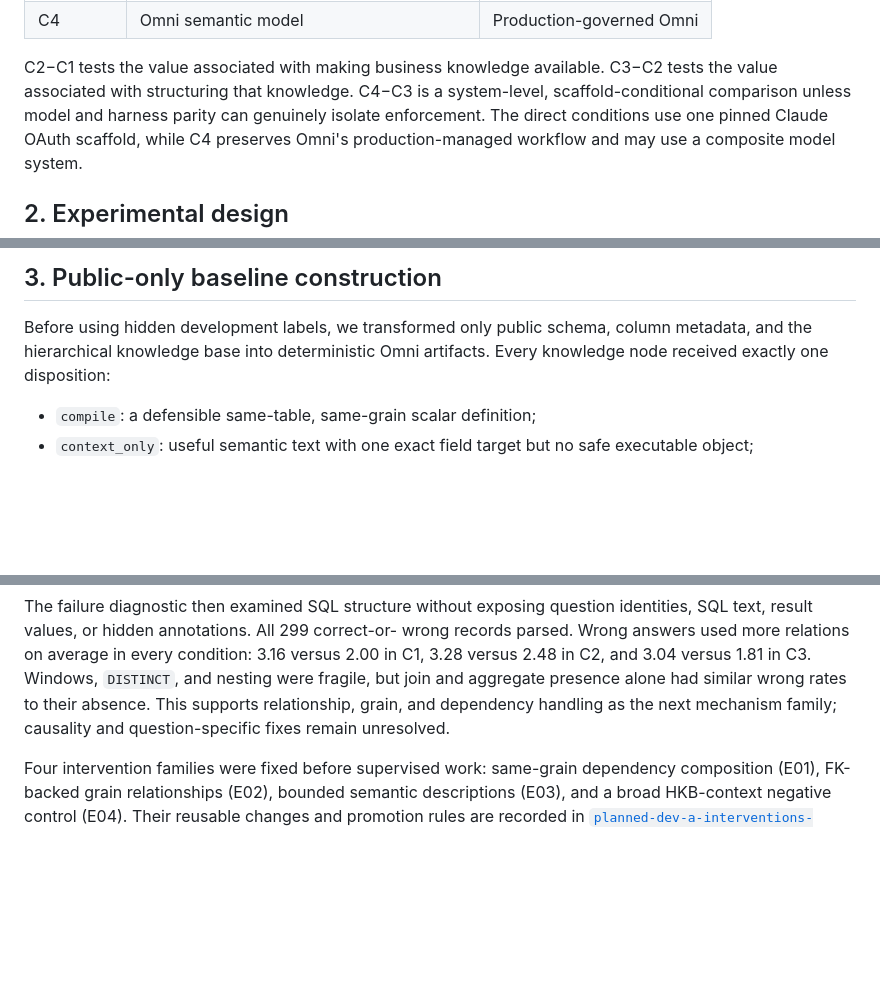
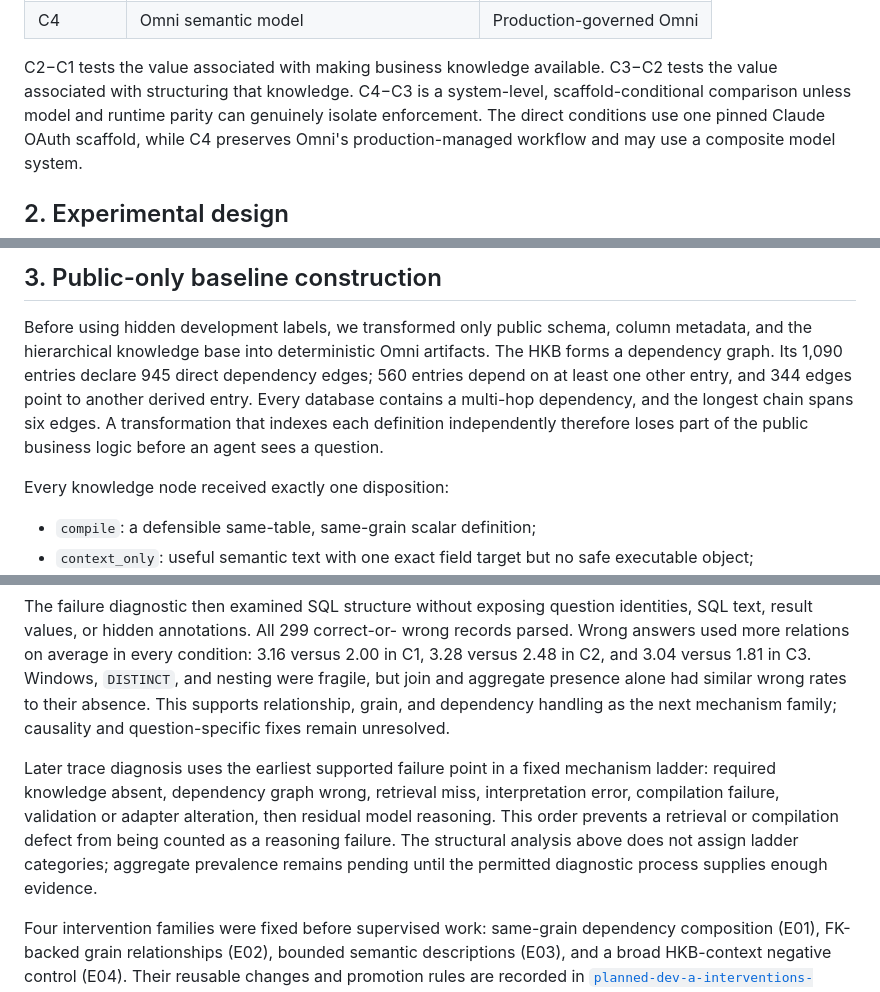
Before and after one commit to sjarmak/omni-benchmark, a Markdown page: RESULTS.md, 3 parts joined by grey strips. Rendered like a GitHub page; blank space fills up the shorter version.

Commit message:
docs: add HKB mechanism context to report

```diff
--- a/RESULTS.md
+++ b/RESULTS.md
@@ -73,7 +73,7 @@ difference:
 
 C2−C1 tests the value associated with making business knowledge available.
 C3−C2 tests the value associated with structuring that knowledge. C4−C3 is a
-system-level, scaffold-conditional comparison unless model and harness parity
+system-level, scaffold-conditional comparison unless model and runtime parity
 can genuinely isolate enforcement. The direct conditions use one pinned Claude
 OAuth scaffold, while C4 preserves Omni's production-managed workflow and may
 use a composite model system.
@@ -120,7 +120,14 @@ disclosure are in [EVALUATION_PROTOCOL.md](EVALUATION_PROTOCOL.md),
 
 Before using hidden development labels, we transformed only public schema,
 column metadata, and the hierarchical knowledge base into deterministic Omni
-artifacts. Every knowledge node received exactly one disposition:
+artifacts. The HKB forms a dependency graph. Its 1,090 entries
+declare 945 direct dependency edges; 560 entries depend on at least one other
+entry, and 344 edges point to another derived entry. Every database contains a
+multi-hop dependency, and the longest chain spans six edges. A transformation
+that indexes each definition independently therefore loses part of the public
+business logic before an agent sees a question.
+
+Every knowledge node received exactly one disposition:
 
 - `compile`: a defensible same-table, same-grain scalar definition;
 - `context_only`: useful semantic text with one exact field target but no safe
@@ -265,6 +272,14 @@ presence alone had similar wrong rates to their absence. This supports
 relationship, grain, and dependency handling as the next mechanism family;
 causality and question-specific fixes remain unresolved.
 
+Later trace diagnosis uses the earliest supported failure point in a fixed
+mechanism ladder: required knowledge absent, dependency graph wrong, retrieval
+miss, interpretation error, compilation failure, validation or adapter
+alteration, then residual model reasoning. This order prevents a retrieval or
+compilation defect from being counted as a reasoning failure. The structural
+analysis above does not assign ladder categories; aggregate prevalence remains
+pending until the permitted diagnostic process supplies enough evidence.
+
 Four intervention families were fixed before supervised work: same-grain
 dependency composition (E01), FK-backed grain relationships (E02), bounded
 semantic descriptions (E03), and a broad HKB-context negative control (E04).
```
